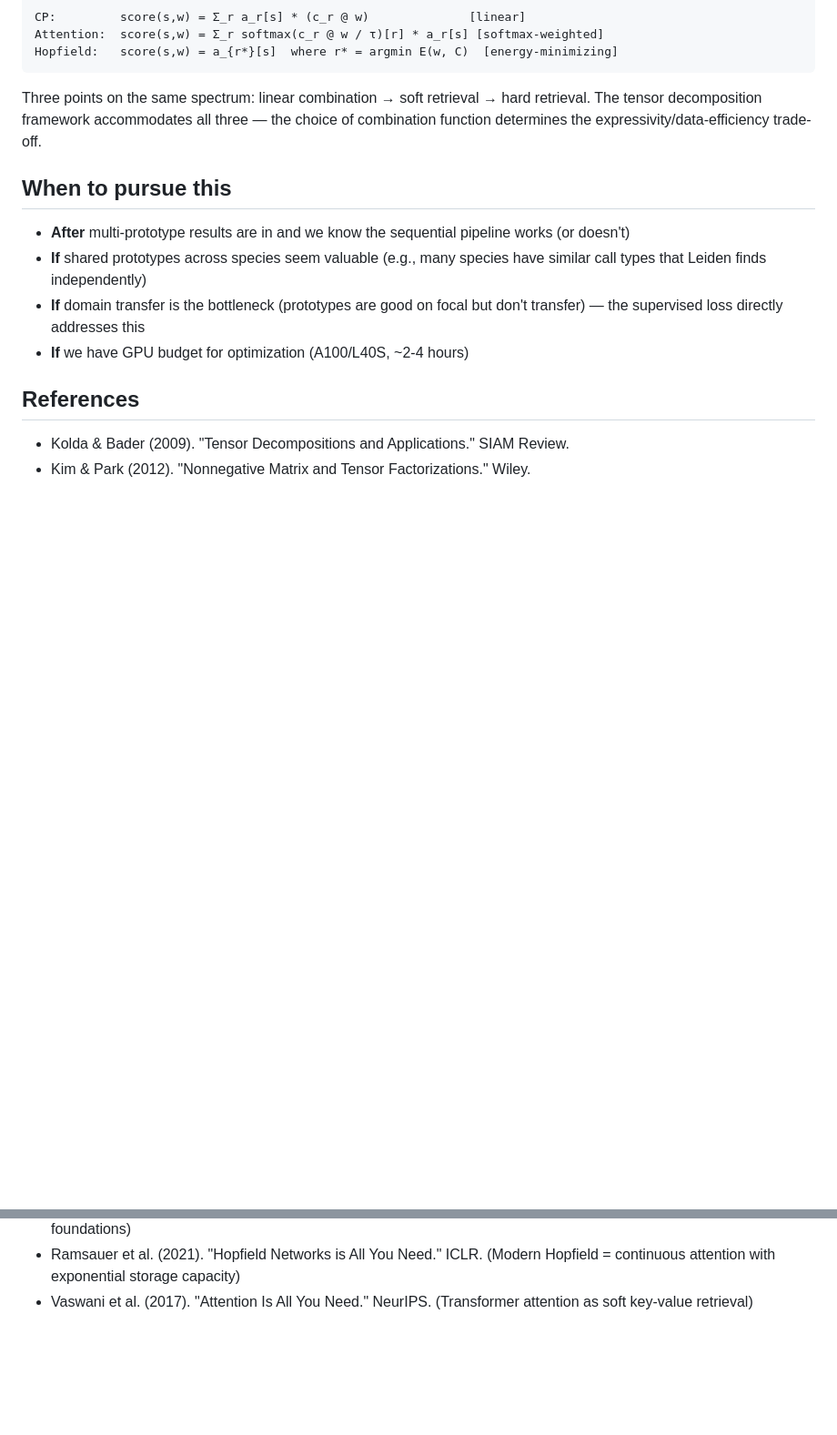
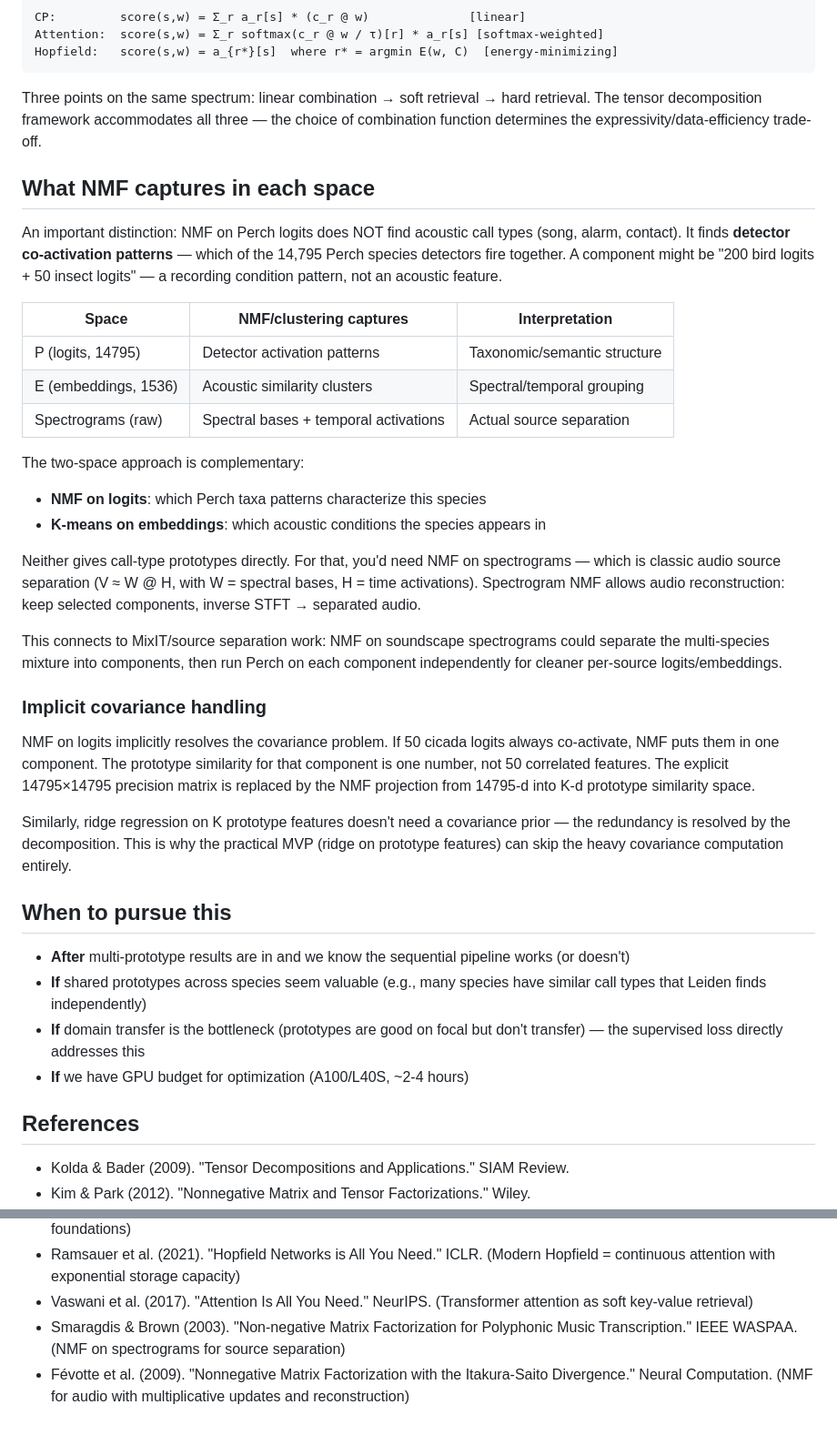
Before and after one commit to dsgt-arc/birdclef-2026, a Markdown page: docs/concepts/star-schema-tensor-decomposition.md, 2 parts joined by grey strips. Shown at 91% size. Rendered like a GitHub page; blank space fills up the shorter version.

Commit message:
Concept: add NMF-per-space analysis, spectrogram connection, implicit covariance
NMF on logits captures detector co-activation patterns (not acoustic call types).
K-means on embeddings captures acoustic similarity. Spectrograms give actual
source separation with reconstruction. NMF projection implicitly resolves
covariance — replaces explicit 14795×14795 precision matrix. Added NMF audio refs.

```diff
--- a/docs/concepts/star-schema-tensor-decomposition.md
+++ b/docs/concepts/star-schema-tensor-decomposition.md
@@ -673,6 +673,46 @@ hard retrieval. The tensor decomposition framework accommodates all three —
 the choice of combination function determines the expressivity/data-efficiency
 trade-off.
 
+## What NMF captures in each space
+
+An important distinction: NMF on Perch logits does NOT find acoustic call types
+(song, alarm, contact). It finds **detector co-activation patterns** — which of
+the 14,795 Perch species detectors fire together. A component might be "200 bird
+logits + 50 insect logits" — a recording condition pattern, not an acoustic
+feature.
+
+| Space | NMF/clustering captures | Interpretation |
+|-------|------------------------|----------------|
+| P (logits, 14795) | Detector activation patterns | Taxonomic/semantic structure |
+| E (embeddings, 1536) | Acoustic similarity clusters | Spectral/temporal grouping |
+| Spectrograms (raw) | Spectral bases + temporal activations | Actual source separation |
+
+The two-space approach is complementary:
+- **NMF on logits**: which Perch taxa patterns characterize this species
+- **K-means on embeddings**: which acoustic conditions the species appears in
+
+Neither gives call-type prototypes directly. For that, you'd need NMF on
+spectrograms — which is classic audio source separation (V ≈ W @ H, with
+W = spectral bases, H = time activations). Spectrogram NMF allows audio
+reconstruction: keep selected components, inverse STFT → separated audio.
+
+This connects to MixIT/source separation work: NMF on soundscape spectrograms
+could separate the multi-species mixture into components, then run Perch on
+each component independently for cleaner per-source logits/embeddings.
+
+### Implicit covariance handling
+
+NMF on logits implicitly resolves the covariance problem. If 50 cicada logits
+always co-activate, NMF puts them in one component. The prototype similarity
+for that component is one number, not 50 correlated features. The explicit
+14795×14795 precision matrix is replaced by the NMF projection from 14795-d
+into K-d prototype similarity space.
+
+Similarly, ridge regression on K prototype features doesn't need a covariance
+prior — the redundancy is resolved by the decomposition. This is why the
+practical MVP (ridge on prototype features) can skip the heavy covariance
+computation entirely.
+
 ## When to pursue this
 
 - **After** multi-prototype results are in and we know the sequential pipeline
@@ -701,3 +741,8 @@ trade-off.
   (Modern Hopfield = continuous attention with exponential storage capacity)
 - Vaswani et al. (2017). "Attention Is All You Need." NeurIPS.
   (Transformer attention as soft key-value retrieval)
+- Smaragdis & Brown (2003). "Non-negative Matrix Factorization for Polyphonic
+  Music Transcription." IEEE WASPAA. (NMF on spectrograms for source separation)
+- Févotte et al. (2009). "Nonnegative Matrix Factorization with the
+  Itakura-Saito Divergence." Neural Computation. (NMF for audio with
+  multiplicative updates and reconstruction)
```
